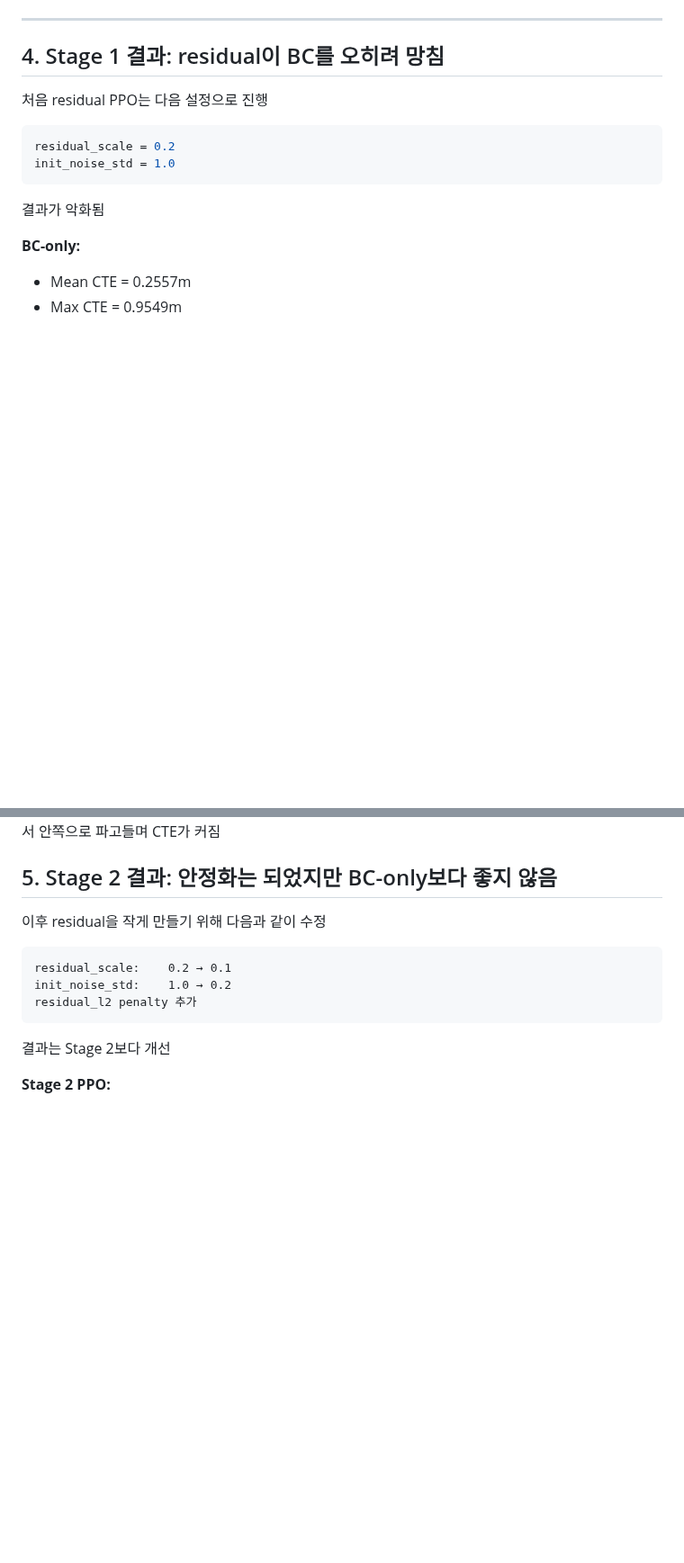
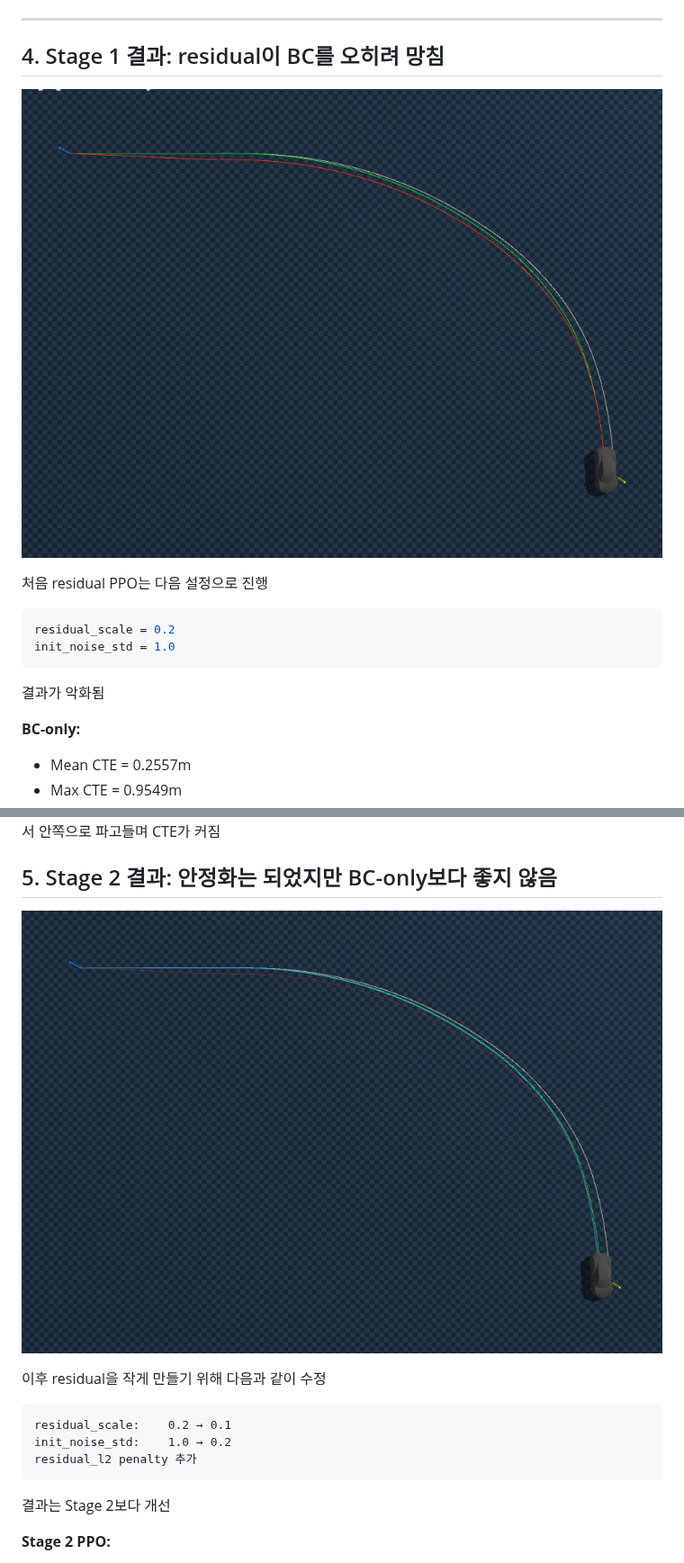
Before and after one commit to hhjae1/Genesis_AI-REPORT, a Markdown page: [26-04-27] BC_Frozen+Residual_RL.md, 2 parts joined by grey strips. Shown at 90% size. Drawn GitHub-style; pictures changed too: images/bc_rl1.png (added), images/bc_rl2.png (added); blank space fills up the shorter version.

````diff
--- a/[26-04-27] BC_Frozen+Residual_RL.md
+++ b/[26-04-27] BC_Frozen+Residual_RL.md
@@ -66,6 +66,8 @@ reward =
 
 ## 4. Stage 1 결과: residual이 BC를 오히려 망침
 
+![alt text](images/bc_rl1.png)
+
 처음 residual PPO는 다음 설정으로 진행
 
 ```python
@@ -94,6 +96,8 @@ init_noise_std = 1.0
 
 
 ## 5. Stage 2 결과: 안정화는 되었지만 BC-only보다 좋지 않음
+
+![alt text](images/bc_rl2.png)
 
 이후 residual을 작게 만들기 위해 다음과 같이 수정
 
````
